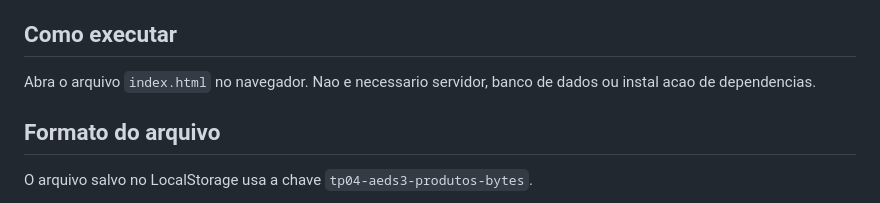
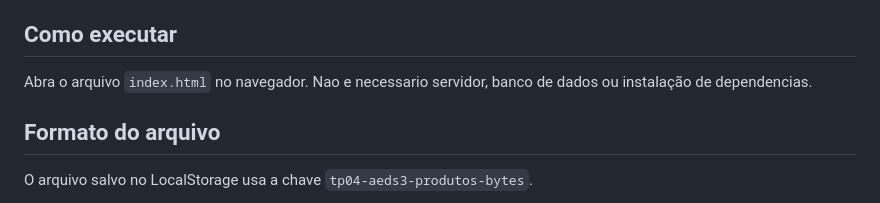
Before and after one commit to pedrogda/TP04-AEDS3, a Markdown page: README.md, the part around the change. GitHub-like rendering.

Commit message:
Fix typo in README execution instructions
Corrected a typo in the execution instructions.

```diff
--- a/README.md
+++ b/README.md
@@ -10,7 +10,7 @@ O ponto principal do trabalho e que os produtos nao sao armazenados no navegador
 
 ## Como executar
 
-Abra o arquivo `index.html` no navegador. Nao e necessario servidor, banco de dados ou instal  acao de dependencias.
+Abra o arquivo `index.html` no navegador. Nao e necessario servidor, banco de dados ou instalação de dependencias.
 
 ## Formato do arquivo
 
```
